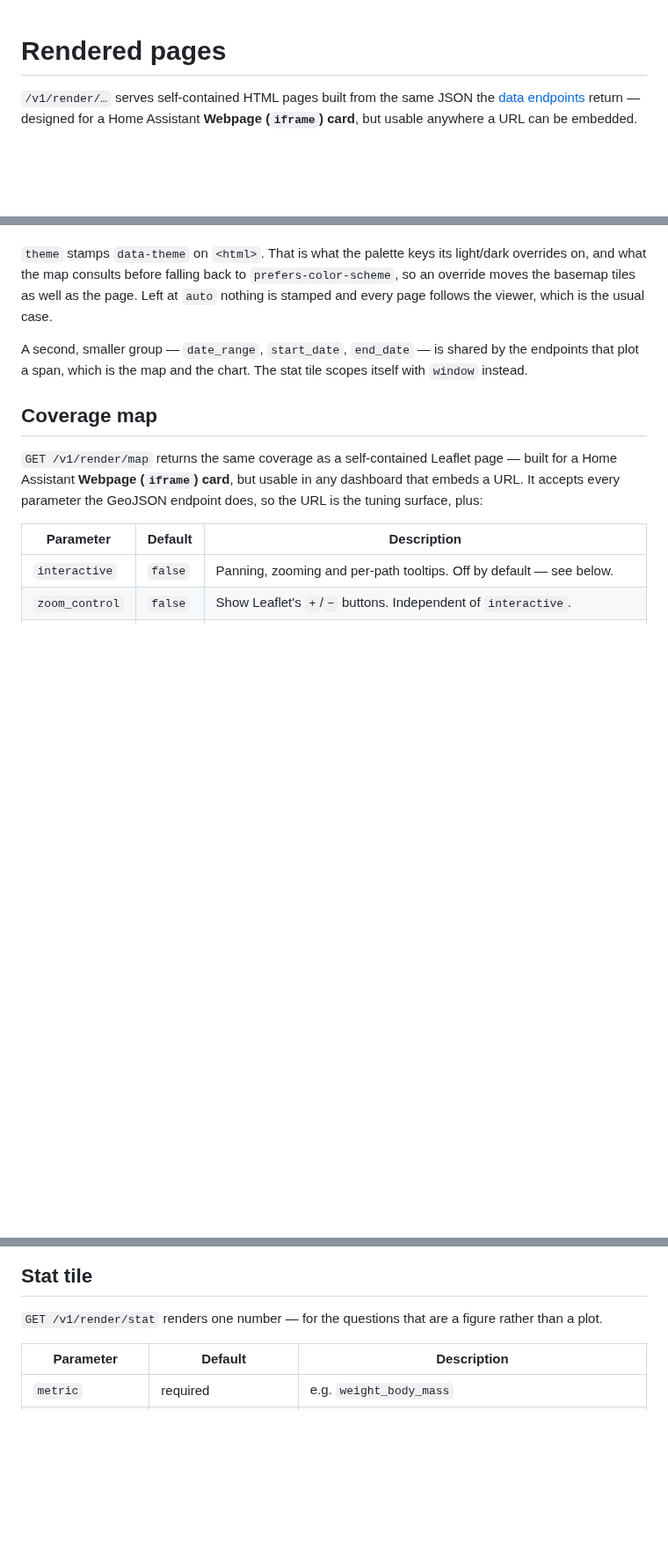
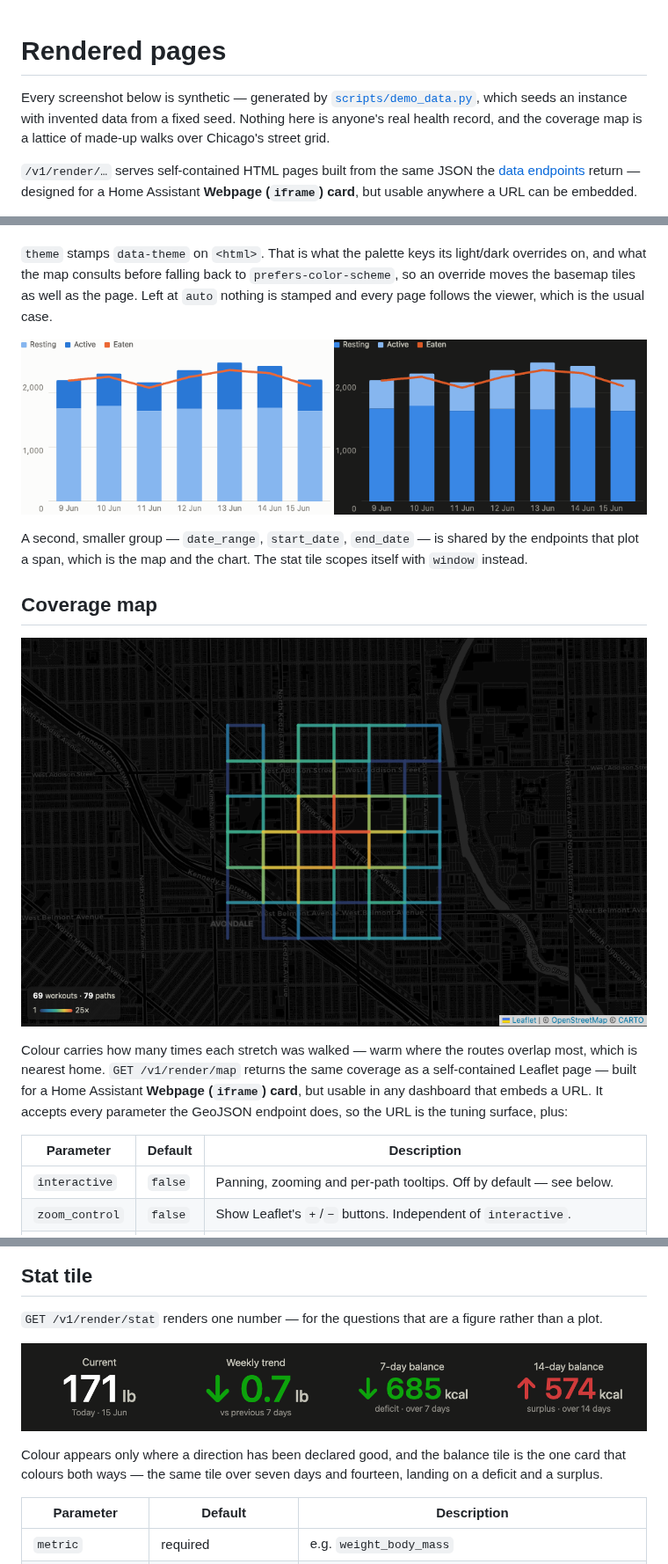
Before and after one commit to alexkrebiehl/health-export-api, a Markdown page: docs/rendering.md, 3 parts joined by grey strips. Shown at 88% size. Rendered like a GitHub page; pictures changed too: docs/images/coverage-map.png (added), docs/images/stat-tiles.png (added), docs/images/theme.png (added); blank space fills up the shorter version.

```diff
--- a/docs/rendering.md
+++ b/docs/rendering.md
@@ -1,4 +1,9 @@
 # Rendered pages
+
+Every screenshot below is synthetic — generated by
+[`scripts/demo_data.py`](../scripts/demo_data.py), which seeds an instance with
+invented data from a fixed seed. Nothing here is anyone's real health record, and
+the coverage map is a lattice of made-up walks over Chicago's street grid.
 
 `/v1/render/…` serves self-contained HTML pages built from the same JSON the
 [data endpoints](api.md) return — designed for a Home Assistant **Webpage
@@ -23,11 +28,15 @@ These mean the same thing on `/v1/render/map`, `/v1/render/chart` and `/v1/rende
 
 `theme` stamps `data-theme` on `<html>`. That is what the palette keys its light/dark overrides on, and what the map consults before falling back to `prefers-color-scheme`, so an override moves the basemap tiles as well as the page. Left at `auto` nothing is stamped and every page follows the viewer, which is the usual case.
 
+![The same chart rendered with theme=light and theme=dark](images/theme.png)
+
 A second, smaller group — `date_range`, `start_date`, `end_date` — is shared by the endpoints that plot a span, which is the map and the chart. The stat tile scopes itself with `window` instead.
 
 ## Coverage map
 
-`GET /v1/render/map` returns the same coverage as a self-contained Leaflet page — built for a Home Assistant **Webpage (`iframe`) card**, but usable in any dashboard that embeds a URL. It accepts every parameter the GeoJSON endpoint does, so the URL is the tuning surface, plus:
+![Coverage map: a lattice of walks over Chicago's grid, coloured by how often each street was walked](images/coverage-map.png)
+
+Colour carries how many times each stretch was walked — warm where the routes overlap most, which is nearest home. `GET /v1/render/map` returns the same coverage as a self-contained Leaflet page — built for a Home Assistant **Webpage (`iframe`) card**, but usable in any dashboard that embeds a URL. It accepts every parameter the GeoJSON endpoint does, so the URL is the tuning surface, plus:
 
 | Parameter | Default | Description |
 |---|---|---|
@@ -178,6 +193,10 @@ grid_options: {columns: full, rows: 6}
 
 `GET /v1/render/stat` renders one number — for the questions that are a figure rather than a plot.
 
+![Four stat tiles: a latest reading, a weekly change in green, and an energy balance shown as a green deficit and a red surplus](images/stat-tiles.png)
+
+Colour appears only where a direction has been declared good, and the balance tile is the one card that colours both ways — the same tile over seven days and fourteen, landing on a deficit and a surplus.
+
 | Parameter | Default | Description |
 |---|---|---|
 | `metric` | required | e.g. `weight_body_mass` |
```
Also changed, not shown: other parts of docs/rendering.md (+6 -0 lines), README.md (+6 -0 lines), docs/deployment.md (+11 -0 lines), docs/images/chart-bar.png (added), docs/images/chart-line.png (added), docs/images/chart-stacked.png (added), 1 other file.
